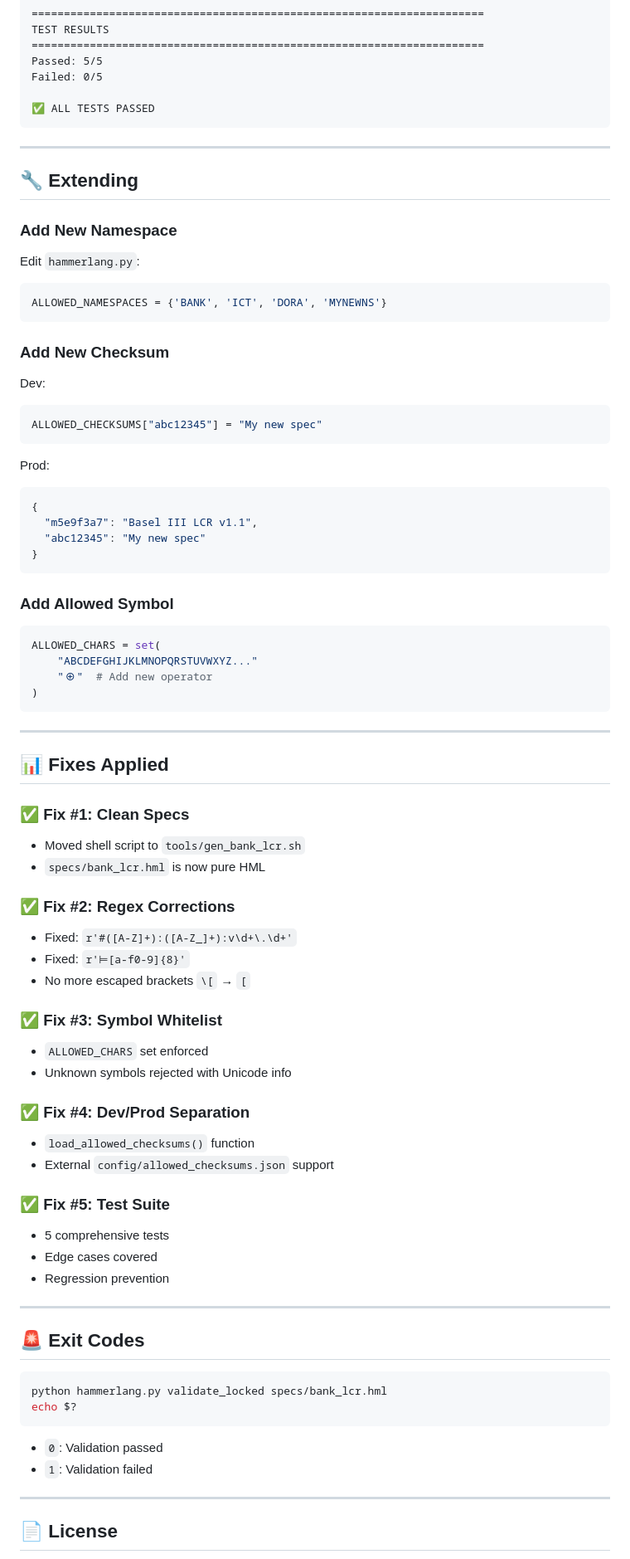
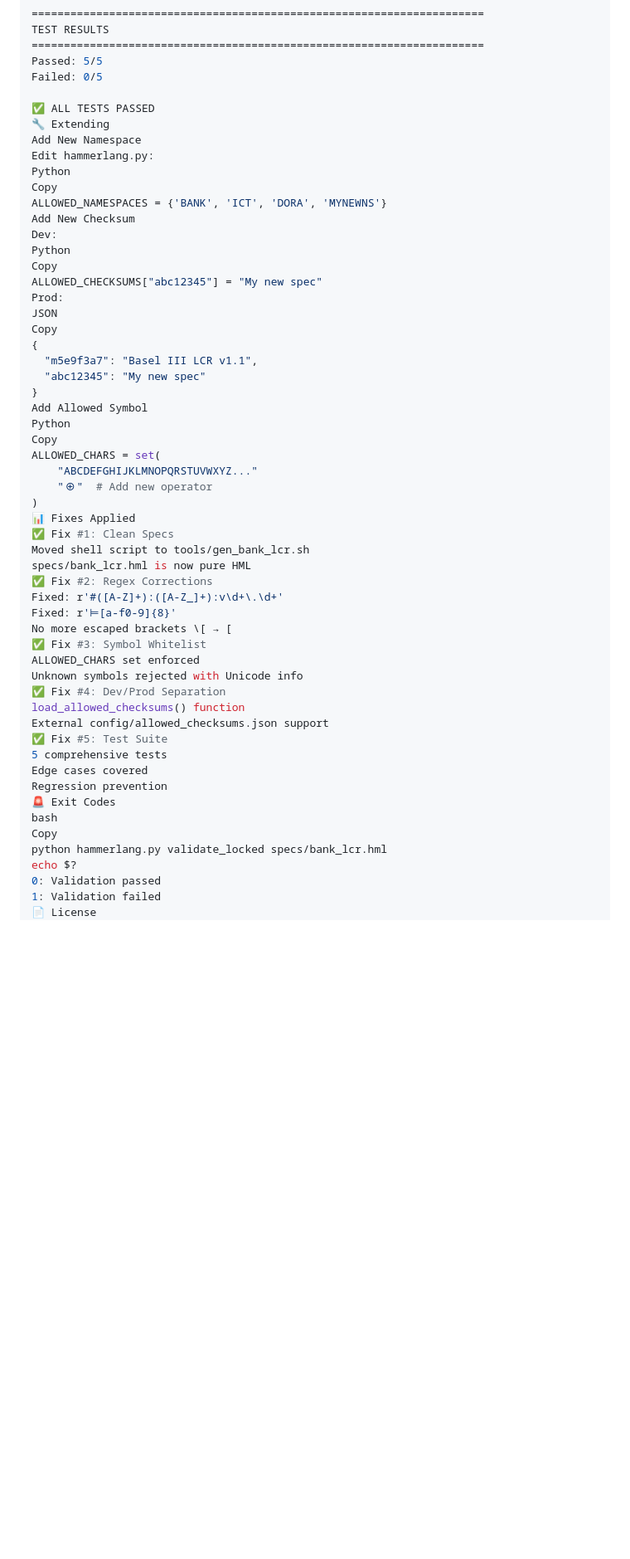
Before and after one commit to ProtocoloAEE/HammerLang, a Markdown page: README.md, the part around one of its changes. Shown at 83% size. GitHub-like rendering; blank space fills up the shorter version.

Commit message:
Revise README for clarity and structure
Updated README.md to improve structure and clarity, including validation rules and fixes applied.

````diff
--- a/README.md
+++ b/README.md
@@ -158,80 +144,55 @@ Passed: 5/5
 Failed: 0/5
 
 ✅ ALL TESTS PASSED
-```
-
----
-
-## 🔧 Extending
-
-### Add New Namespace
-Edit `hammerlang.py`:
-```python
+🔧 Extending
+Add New Namespace
+Edit hammerlang.py:
+Python
+Copy
 ALLOWED_NAMESPACES = {'BANK', 'ICT', 'DORA', 'MYNEWNS'}
-```
-
-### Add New Checksum
+Add New Checksum
 Dev:
-```python
+Python
+Copy
 ALLOWED_CHECKSUMS["abc12345"] = "My new spec"
-```
-
 Prod:
-```json
+JSON
+Copy
 {
   "m5e9f3a7": "Basel III LCR v1.1",
   "abc12345": "My new spec"
 }
-```
-
-### Add Allowed Symbol
-```python
+Add Allowed Symbol
+Python
+Copy
 ALLOWED_CHARS = set(
     "ABCDEFGHIJKLMNOPQRSTUVWXYZ..."
     "⊕"  # Add new operator
 )
-```
-
----
-
-## 📊 Fixes Applied
-
-### ✅ Fix #1: Clean Specs
-- Moved shell script to `tools/gen_bank_lcr.sh`
-- `specs/bank_lcr.hml` is now pure HML
-
-### ✅ Fix #2: Regex Corrections
-- Fixed: `r'#([A-Z]+):([A-Z_]+):v\d+\.\d+'`
-- Fixed: `r'⊨[a-f0-9]{8}'`
-- No more escaped brackets `\[` → `[`
-
-### ✅ Fix #3: Symbol Whitelist
-- `ALLOWED_CHARS` set enforced
-- Unknown symbols rejected with Unicode info
-
-### ✅ Fix #4: Dev/Prod Separation
-- `load_allowed_checksums()` function
-- External `config/allowed_checksums.json` support
-
-### ✅ Fix #5: Test Suite
-- 5 comprehensive tests
-- Edge cases covered
-- Regression prevention
-
----
-
-## 🚨 Exit Codes
-
-```bash
+📊 Fixes Applied
+✅ Fix #1: Clean Specs
+Moved shell script to tools/gen_bank_lcr.sh
+specs/bank_lcr.hml is now pure HML
+✅ Fix #2: Regex Corrections
+Fixed: r'#([A-Z]+):([A-Z_]+):v\d+\.\d+'
+Fixed: r'⊨[a-f0-9]{8}'
+No more escaped brackets \[ → [
+✅ Fix #3: Symbol Whitelist
+ALLOWED_CHARS set enforced
+Unknown symbols rejected with Unicode info
+✅ Fix #4: Dev/Prod Separation
+load_allowed_checksums() function
+External config/allowed_checksums.json support
+✅ Fix #5: Test Suite
+5 comprehensive tests
+Edge cases covered
+Regression prevention
+🚨 Exit Codes
+bash
+Copy
 python hammerlang.py validate_locked specs/bank_lcr.hml
 echo $?
-```
-
-- `0`: Validation passed
-- `1`: Validation failed
-
----
-
-## 📄 License
-
+0: Validation passed
+1: Validation failed
+📄 License
 MIT
````
Also changed, not shown: other parts of README.md (+75 -93 lines).
